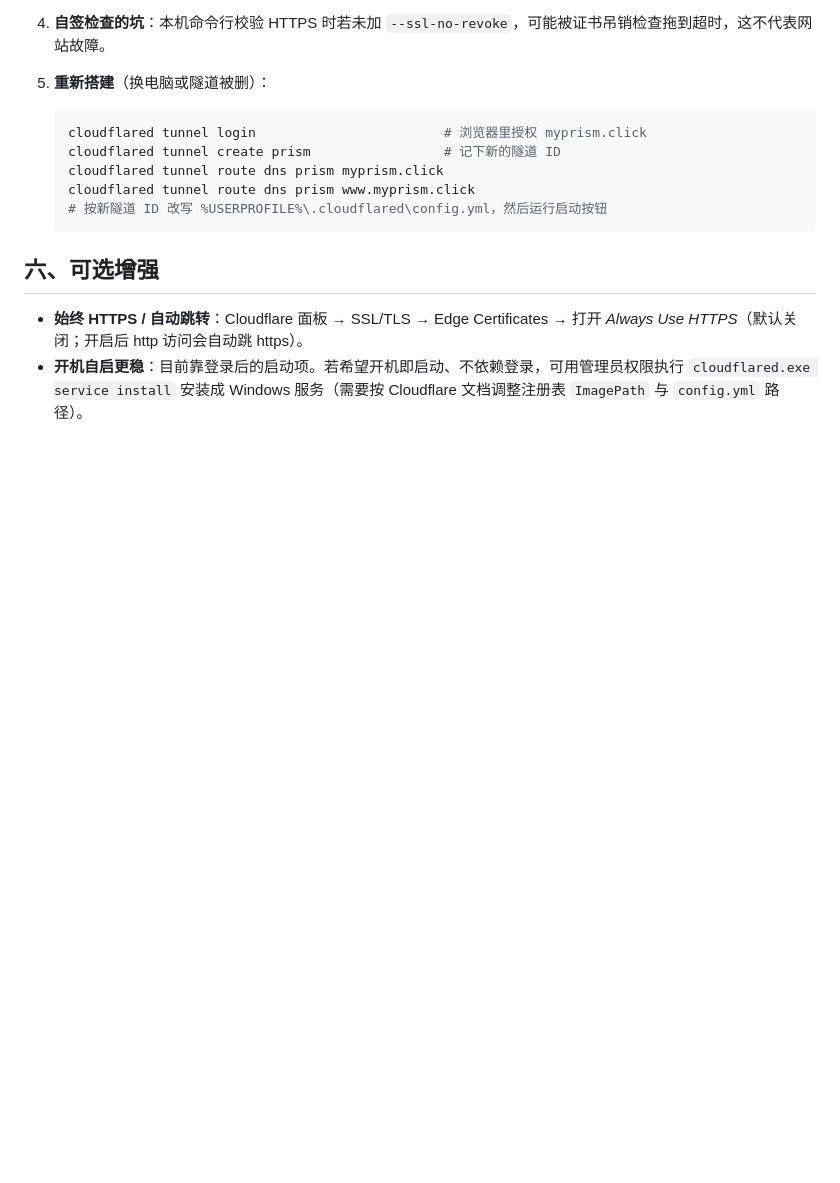
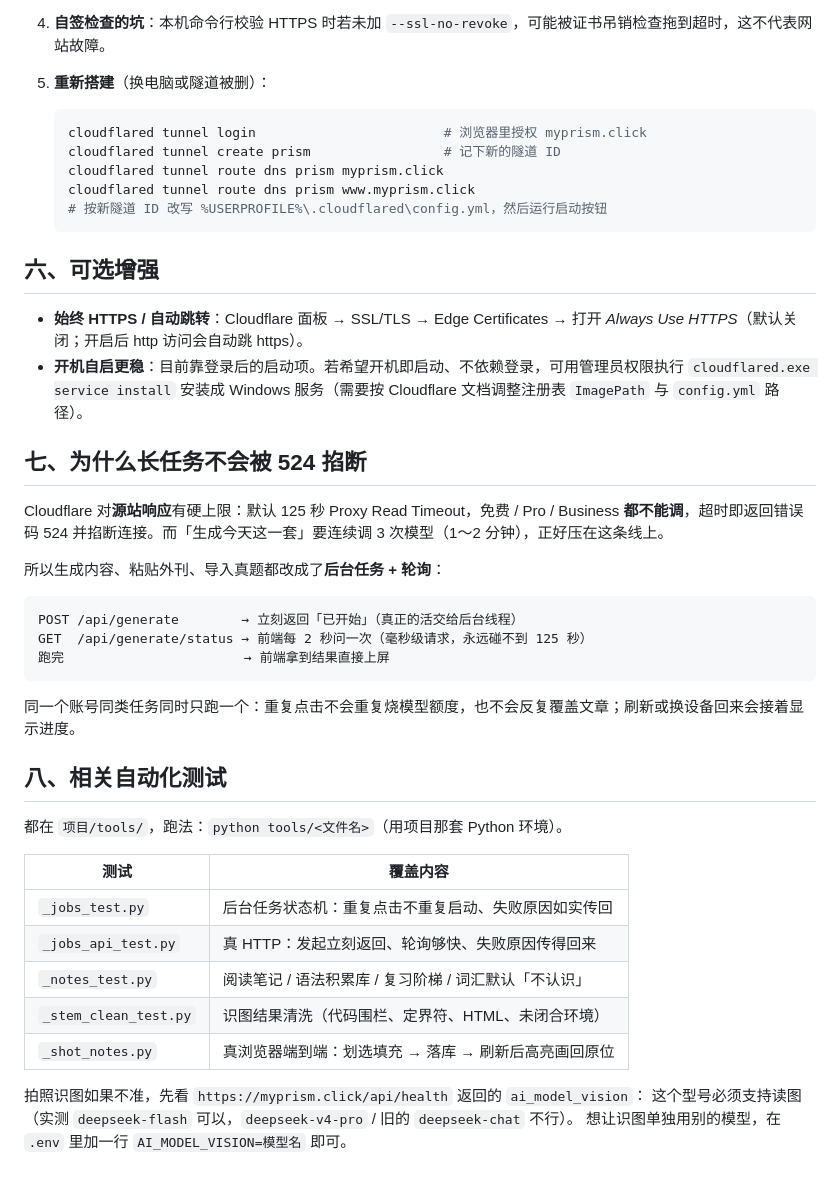
Before and after one commit to Ivan666-star/My-Website, a Markdown page: docs/固定域名说明.md, the part around the change. Drawn GitHub-style; blank space fills up the shorter version.

Commit message:
文档：补充长任务为何不会再 524、以及五套自动化测试的跑法

````diff
--- a/docs/固定域名说明.md
+++ b/docs/固定域名说明.md
@@ -76,3 +76,33 @@ Resolve-DnsName myprism.click -Type A -Server 1.1.1.1
 
 - **始终 HTTPS / 自动跳转**：Cloudflare 面板 → SSL/TLS → Edge Certificates → 打开 *Always Use HTTPS*（默认关闭；开启后 http 访问会自动跳 https）。
 - **开机自启更稳**：目前靠登录后的启动项。若希望开机即启动、不依赖登录，可用管理员权限执行 `cloudflared.exe service install` 安装成 Windows 服务（需要按 Cloudflare 文档调整注册表 `ImagePath` 与 `config.yml` 路径）。
+
+## 七、为什么长任务不会被 524 掐断
+
+Cloudflare 对**源站响应**有硬上限：默认 125 秒 Proxy Read Timeout，免费 / Pro / Business **都不能调**，超时即返回错误码 524 并掐断连接。而「生成今天这一套」要连续调 3 次模型（1～2 分钟），正好压在这条线上。
+
+所以生成内容、粘贴外刊、导入真题都改成了**后台任务 + 轮询**：
+
+```
+POST /api/generate        → 立刻返回「已开始」（真正的活交给后台线程）
+GET  /api/generate/status → 前端每 2 秒问一次（毫秒级请求，永远碰不到 125 秒）
+跑完                       → 前端拿到结果直接上屏
+```
+
+同一个账号同类任务同时只跑一个：重复点击不会重复烧模型额度，也不会反复覆盖文章；刷新或换设备回来会接着显示进度。
+
+## 八、相关自动化测试
+
+都在 `项目/tools/`，跑法：`python tools/<文件名>`（用项目那套 Python 环境）。
+
+| 测试 | 覆盖内容 |
+| --- | --- |
+| `_jobs_test.py` | 后台任务状态机：重复点击不重复启动、失败原因如实传回 |
+| `_jobs_api_test.py` | 真 HTTP：发起立刻返回、轮询够快、失败原因传得回来 |
+| `_notes_test.py` | 阅读笔记 / 语法积累库 / 复习阶梯 / 词汇默认「不认识」 |
+| `_stem_clean_test.py` | 识图结果清洗（代码围栏、定界符、HTML、未闭合环境） |
+| `_shot_notes.py` | 真浏览器端到端：划选填充 → 落库 → 刷新后高亮画回原位 |
+
+拍照识图如果不准，先看 `https://myprism.click/api/health` 返回的 `ai_model_vision`：
+这个型号必须支持读图（实测 `deepseek-flash` 可以，`deepseek-v4-pro` / 旧的 `deepseek-chat` 不行）。
+想让识图单独用别的模型，在 `.env` 里加一行 `AI_MODEL_VISION=模型名` 即可。
````
